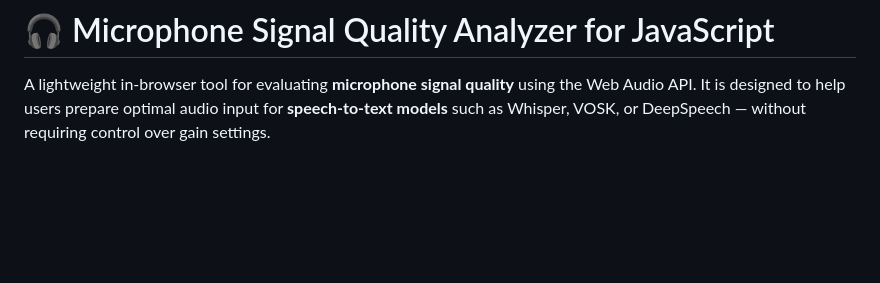
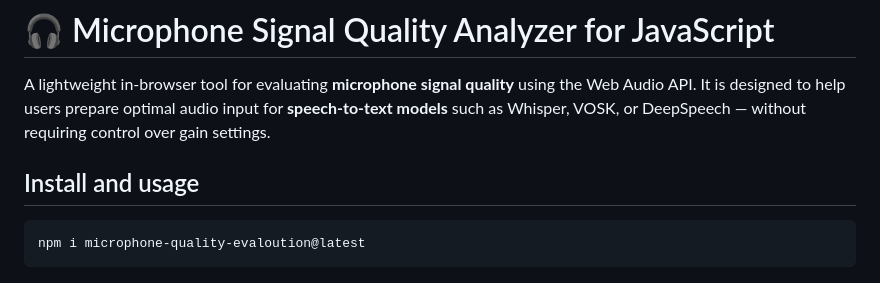
Before and after one commit to AmirMahdyJebreily/Microphone-quality-evaloution, a Markdown page: README.md, the part around the change. GitHub-like rendering; blank space fills up the shorter version.

Commit message:
docs:add install command to README

````diff
--- a/README.md
+++ b/README.md
@@ -1,6 +1,11 @@
 # 🎧 Microphone Signal Quality Analyzer for JavaScript
 
 A lightweight in-browser tool for evaluating **microphone signal quality** using the Web Audio API. It is designed to help users prepare optimal audio input for **speech-to-text models** such as Whisper, VOSK, or DeepSpeech — without requiring control over gain settings.
+
+## Install and usage
+```bash
+npm i microphone-quality-evaloution@latest
+```
 
 ![Microphone Signal Quality Analyzer](./docs/screen.png)
 
````
